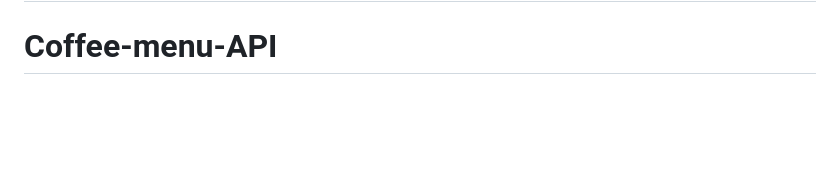
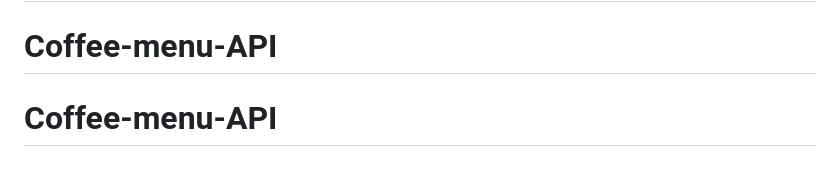
Before and after one commit to BZBaXraM/Coffee-menu-API, a Markdown page: README.md, the part around the change. Rendered like a GitHub page; blank space fills up the shorter version.

```diff
--- a/README.md
+++ b/README.md
@@ -128,3 +128,4 @@ ISC
 # Coffee-menu-API
 # Coffee-menu-API
 # Coffee-menu-API
+# Coffee-menu-API
```
